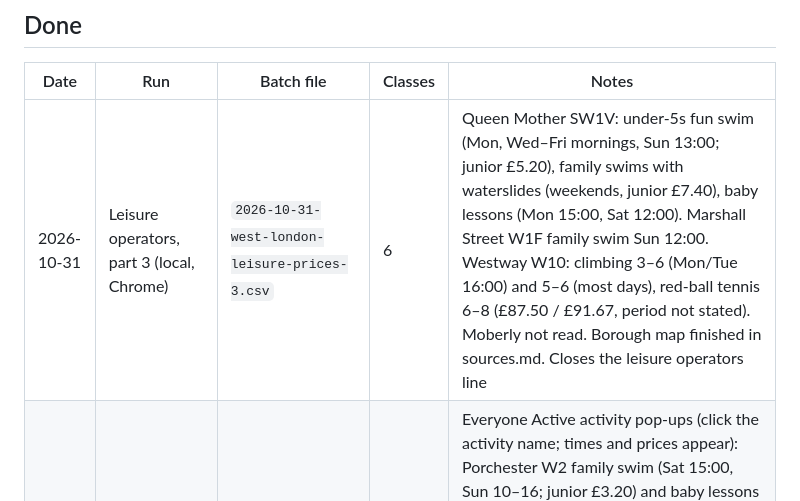
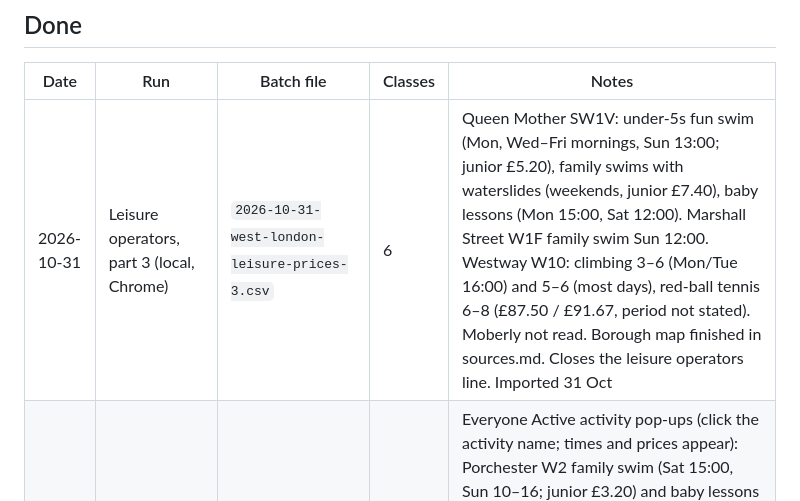
Before and after one commit to tatjanarepa-source/aroundnow-website, a Markdown page: research/log.md, the part around the change. Rendered like a GitHub page.

Commit message:
Log: imported leisure prices part 3
Co-Authored-By: Claude Opus 5.5 <noreply@anthropic.com>

```diff
--- a/research/log.md
+++ b/research/log.md
@@ -69,7 +69,7 @@ later from parents adding classes. Lines marked **(run locally)** need Chrome; t
 
 | Date | Run | Batch file | Classes | Notes |
 |---|---|---|---|---|
-| 2026-10-31 | Leisure operators, part 3 (local, Chrome) | `2026-10-31-west-london-leisure-prices-3.csv` | 6 | Queen Mother SW1V: under-5s fun swim (Mon, Wed–Fri mornings, Sun 13:00; junior £5.20), family swims with waterslides (weekends, junior £7.40), baby lessons (Mon 15:00, Sat 12:00). Marshall Street W1F family swim Sun 12:00. Westway W10: climbing 3–6 (Mon/Tue 16:00) and 5–6 (most days), red-ball tennis 6–8 (£87.50 / £91.67, period not stated). Moberly not read. Borough map finished in sources.md. Closes the leisure operators line |
+| 2026-10-31 | Leisure operators, part 3 (local, Chrome) | `2026-10-31-west-london-leisure-prices-3.csv` | 6 | Queen Mother SW1V: under-5s fun swim (Mon, Wed–Fri mornings, Sun 13:00; junior £5.20), family swims with waterslides (weekends, junior £7.40), baby lessons (Mon 15:00, Sat 12:00). Marshall Street W1F family swim Sun 12:00. Westway W10: climbing 3–6 (Mon/Tue 16:00) and 5–6 (most days), red-ball tennis 6–8 (£87.50 / £91.67, period not stated). Moberly not read. Borough map finished in sources.md. Closes the leisure operators line. Imported 31 Oct |
 | 2026-10-31 | Leisure operators, part 2 (local, Chrome) | `2026-10-31-west-london-leisure-prices-2.csv` | 9 | Everyone Active activity pop-ups (click the activity name; times and prices appear): Porchester W2 family swim (Sat 15:00, Sun 10–16; junior £3.20) and baby lessons (Sat 8:30–10:30); Harrow HA3 soft play up to 12 (daily 9–16:30, £6.25), public swim (junior £4.15), pre-school lessons; Vale Farm HA0 public swim (junior £3.20) and baby lessons (Thu, Sun 11:00). Better: Wembley swim (junior £5), Pools on the Park (under-4s free, junior £3.20). Lesson price £41.46–£41.88 shown without a period. Imported 31 Oct |
 | 2026-10-31 | Leisure operators, part 1 (local, Chrome) | `2026-10-31-west-london-leisure-prices.csv` | 8 | Operator map per borough in sources.md. Rows: Kensington LC soft play (daily 9–18, over-2s £8.25) and Kids for a Quid swims (resident under-8s free, 8–15 £1); Platinum Jubilee West Drayton soft play (daily, £8.10) and sensory room; Hillingdon Sports Complex soft play (Thu, Sun, £5.90); Botwell Green soft play (£8.10, hours unknown); Hampton and Teddington toddler soft play (weekends, £5, adults free); Janet Adegoke pool (child £3.50). Lillie Road soft play price still not on its prices page. Duplicate warnings are title matches with Lillie Road (different centres). Imported 31 Oct |
 | 2026-10-31 | Winter attractions, part 3 (local, Chrome) | `2026-10-31-winter-attractions-3.csv` | 1 | Greenford Quay Christmas lights weekend UB6 (Fri 27 Nov 16–20, Sat 28 Nov 12–18, free; face painting, workshops, games). Glide Battersea and Winter Glow could not be read; Ealing switch-ons not announced yet. Imported 31 Oct |
```
